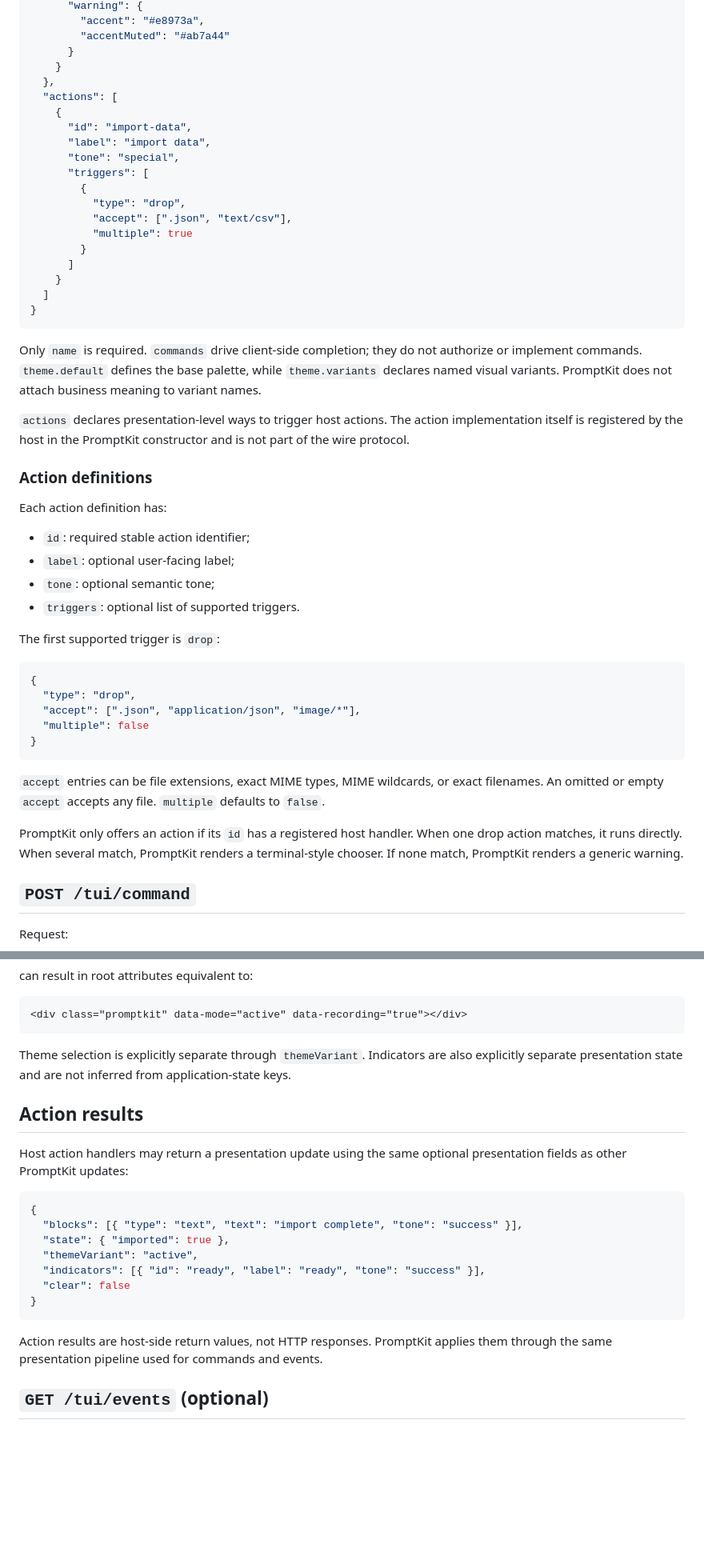
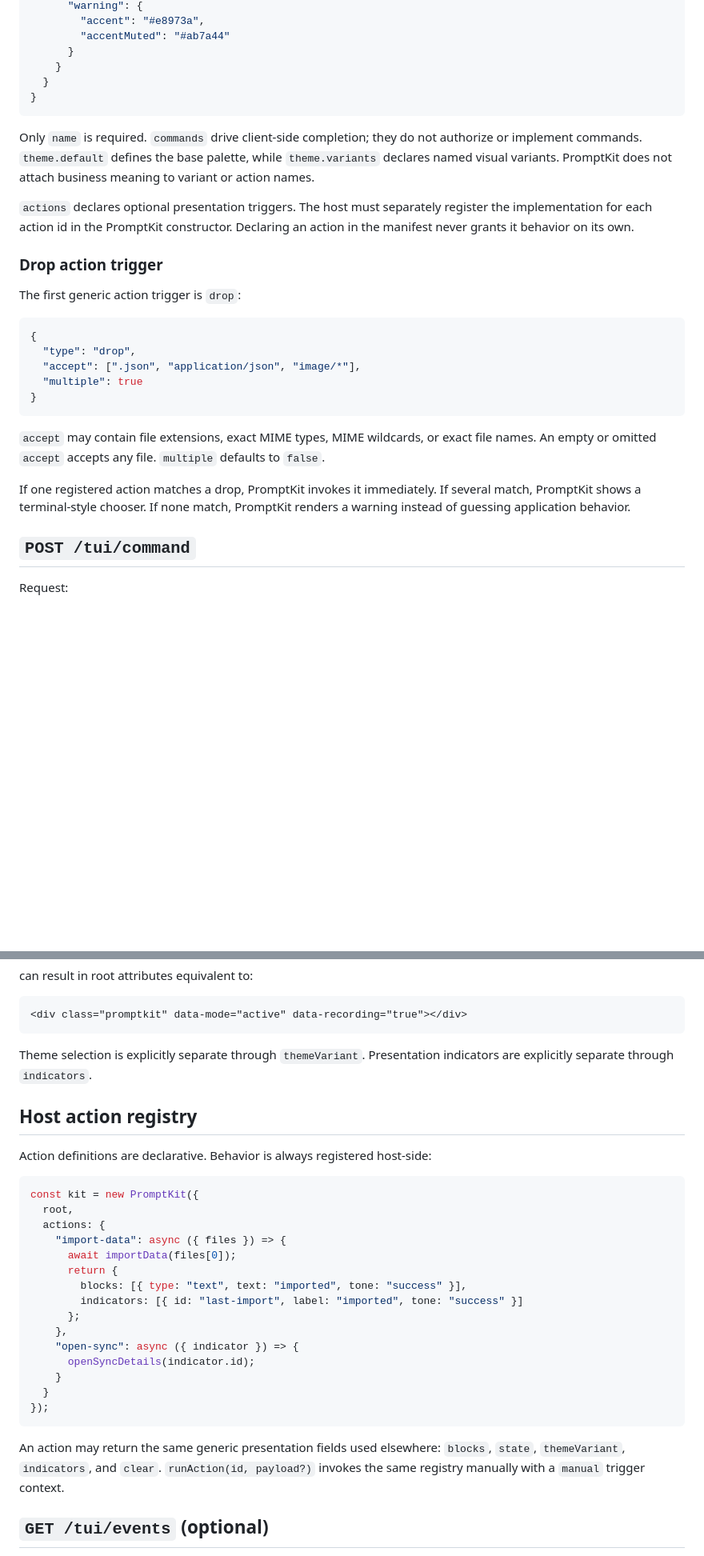
Before and after one commit to Matt3010/promptkit, a Markdown page: docs/protocol.md, 2 parts joined by grey strips. Shown at 80% size. Drawn GitHub-style; blank space fills up the shorter version.

Commit message:
docs: completa actions e indicators

````diff
--- a/docs/protocol.md
+++ b/docs/protocol.md
@@ -32,50 +46,29 @@ Returns terminal metadata.
         "accentMuted": "#ab7a44"
       }
     }
-  },
-  "actions": [
-    {
-      "id": "import-data",
-      "label": "import data",
-      "tone": "special",
-      "triggers": [
-        {
-          "type": "drop",
-          "accept": [".json", "text/csv"],
-          "multiple": true
-        }
-      ]
-    }
-  ]
+  }
 }
 ```
 
-Only `name` is required. `commands` drive client-side completion; they do not authorize or implement commands. `theme.default` defines the base palette, while `theme.variants` declares named visual variants. PromptKit does not attach business meaning to variant names.
+Only `name` is required. `commands` drive client-side completion; they do not authorize or implement commands. `theme.default` defines the base palette, while `theme.variants` declares named visual variants. PromptKit does not attach business meaning to variant or action names.
 
-`actions` declares presentation-level ways to trigger host actions. The action implementation itself is registered by the host in the PromptKit constructor and is not part of the wire protocol.
+`actions` declares optional presentation triggers. The host must separately register the implementation for each action id in the PromptKit constructor. Declaring an action in the manifest never grants it behavior on its own.
 
-### Action definitions
+### Drop action trigger
 
-Each action definition has:
-
-- `id`: required stable action identifier;
-- `label`: optional user-facing label;
-- `tone`: optional semantic tone;
-- `triggers`: optional list of supported triggers.
-
-The first supported trigger is `drop`:
+The first generic action trigger is `drop`:
 
 ```json
 {
   "type": "drop",
   "accept": [".json", "application/json", "image/*"],
-  "multiple": false
+  "multiple": true
 }
 ```
 
-`accept` entries can be file extensions, exact MIME types, MIME wildcards, or exact filenames. An omitted or empty `accept` accepts any file. `multiple` defaults to `false`.
+`accept` may contain file extensions, exact MIME types, MIME wildcards, or exact file names. An empty or omitted `accept` accepts any file. `multiple` defaults to `false`.
 
-PromptKit only offers an action if its `id` has a registered host handler. When one drop action matches, it runs directly. When several match, PromptKit renders a terminal-style chooser. If none match, PromptKit renders a generic warning.
+If one registered action matches a drop, PromptKit invokes it immediately. If several match, PromptKit shows a terminal-style chooser. If none match, PromptKit renders a warning instead of guessing application behavior.
 
 ## `POST /tui/command`
 
@@ -232,23 +218,31 @@ can result in root attributes equivalent to:
 <div class="promptkit" data-mode="active" data-recording="true"></div>
 ```
 
-Theme selection is explicitly separate through `themeVariant`. Indicators are also explicitly separate presentation state and are not inferred from application-state keys.
+Theme selection is explicitly separate through `themeVariant`. Presentation indicators are explicitly separate through `indicators`.
 
-## Action results
+## Host action registry
 
-Host action handlers may return a presentation update using the same optional presentation fields as other PromptKit updates:
+Action definitions are declarative. Behavior is always registered host-side:
 
-```json
-{
-  "blocks": [{ "type": "text", "text": "import complete", "tone": "success" }],
-  "state": { "imported": true },
-  "themeVariant": "active",
-  "indicators": [{ "id": "ready", "label": "ready", "tone": "success" }],
-  "clear": false
-}
+```ts
+const kit = new PromptKit({
+  root,
+  actions: {
+    "import-data": async ({ files }) => {
+      await importData(files[0]);
+      return {
+        blocks: [{ type: "text", text: "imported", tone: "success" }],
+        indicators: [{ id: "last-import", label: "imported", tone: "success" }]
+      };
+    },
+    "open-sync": async ({ indicator }) => {
+      openSyncDetails(indicator.id);
+    }
+  }
+});
 ```
 
-Action results are host-side return values, not HTTP responses. PromptKit applies them through the same presentation pipeline used for commands and events.
+An action may return the same generic presentation fields used elsewhere: `blocks`, `state`, `themeVariant`, `indicators`, and `clear`. `runAction(id, payload?)` invokes the same registry manually with a `manual` trigger context.
 
 ## `GET /tui/events` (optional)
 
````
Also changed, not shown: other parts of docs/protocol.md (+23 -16 lines).
